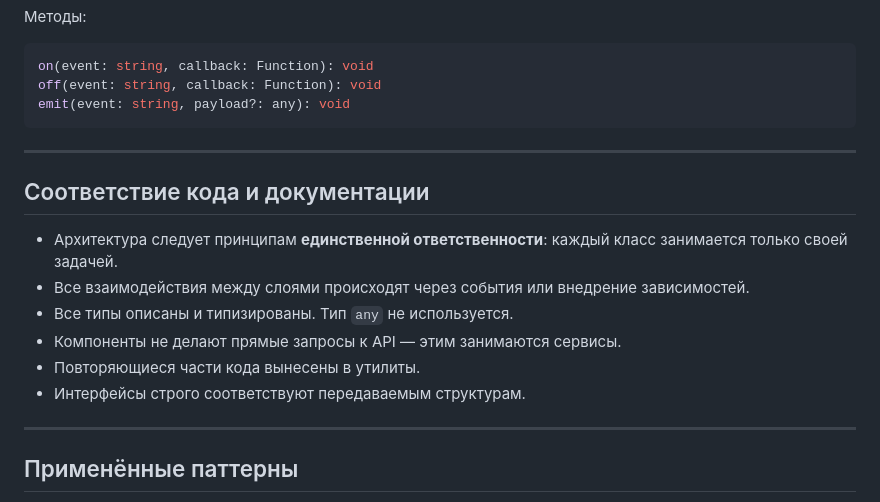
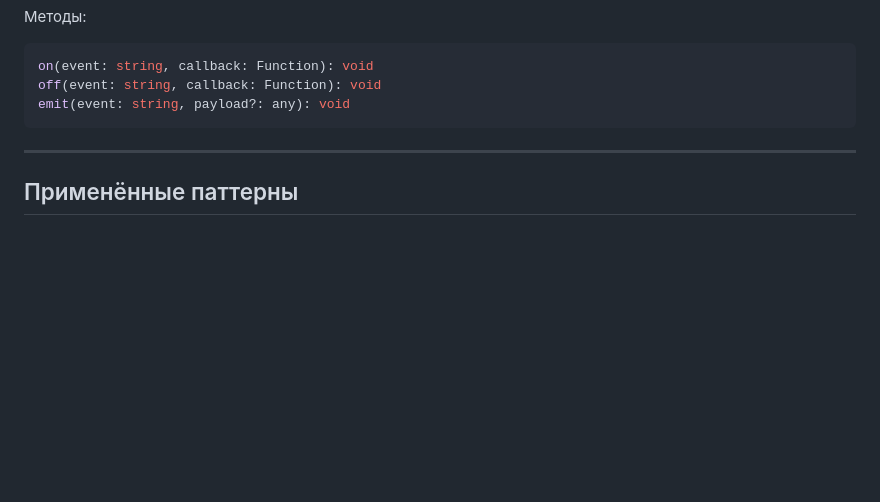
Before and after one commit to shooroop87/web-larek-frontend, a Markdown page: README.md, the part around the change. Rendered like a GitHub page; blank space fills up the shorter version.

```diff
--- a/README.md
+++ b/README.md
@@ -203,17 +203,6 @@ emit(event: string, payload?: any): void
 
 ---
 
-## Соответствие кода и документации
-
-- Архитектура следует принципам **единственной ответственности**: каждый класс занимается только своей задачей.
-- Все взаимодействия между слоями происходят через события или внедрение зависимостей.
-- Все типы описаны и типизированы. Тип `any` не используется.
-- Компоненты не делают прямые запросы к API — этим занимаются сервисы.
-- Повторяющиеся части кода вынесены в утилиты.
-- Интерфейсы строго соответствуют передаваемым структурам.
-
----
-
 ## Применённые паттерны
 
 - **MVP (Model-View-Presenter)** — основа архитектуры.
```
